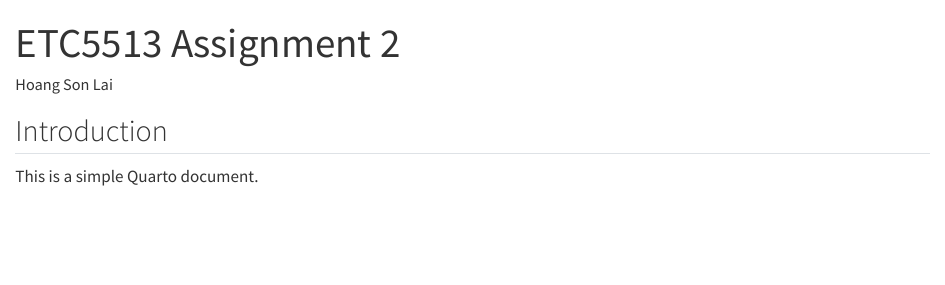
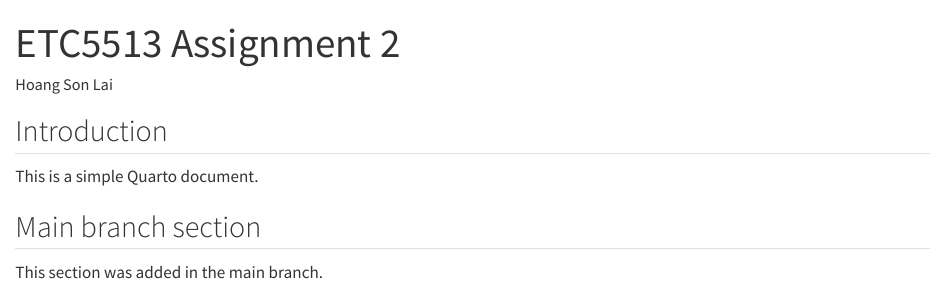
Before and after one commit to laihoangson/ETC5513_Assignment2, a Quarto document (example.qmd): the page in a window 1100 px wide, from its top. Rendered offline with R 4.5, knitr and Pandoc in place of Quarto, with nearby package versions.

Commit message:
Added Main branch section to example.qmd

```diff
--- a/example.qmd
+++ b/example.qmd
@@ -8,3 +8,7 @@ editor: visual
 ## Introduction
 
 This is a simple Quarto document.
+
+## Main branch section
+
+This section was added in the main branch.
```
